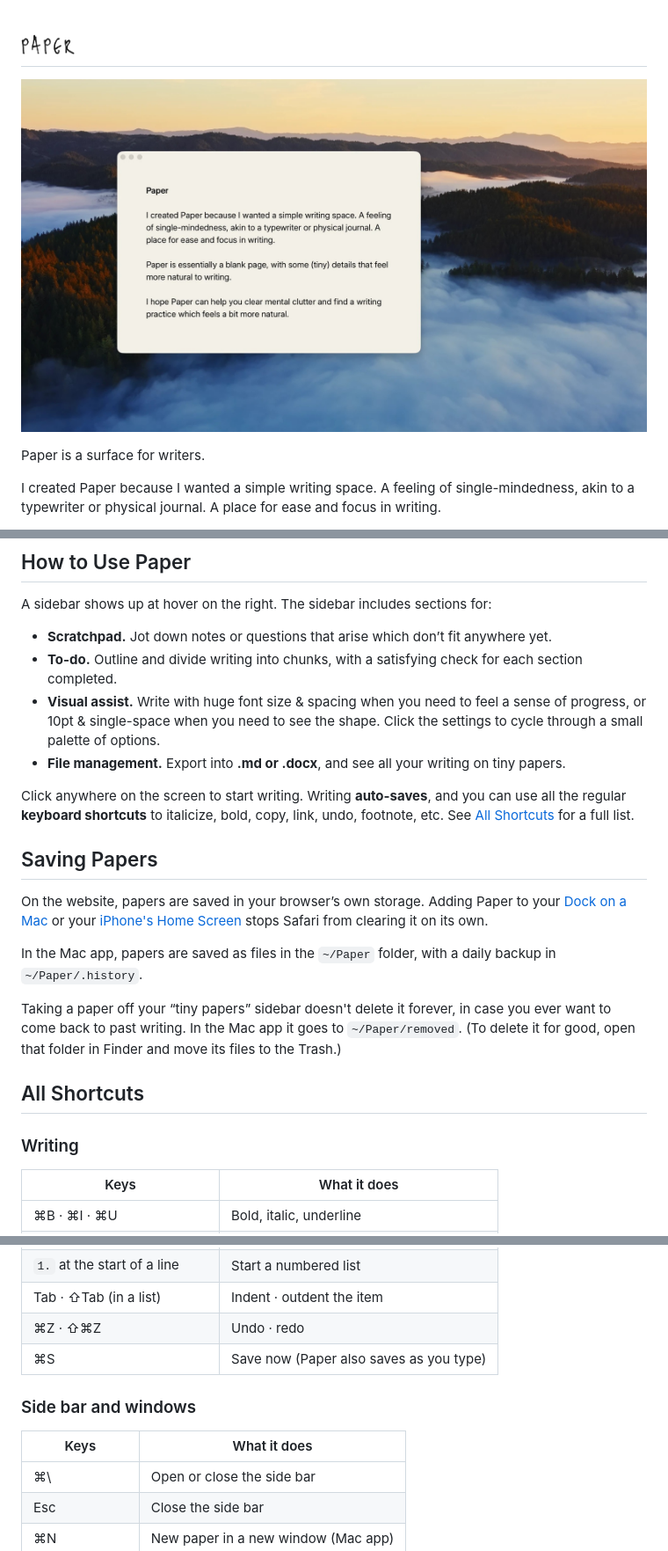
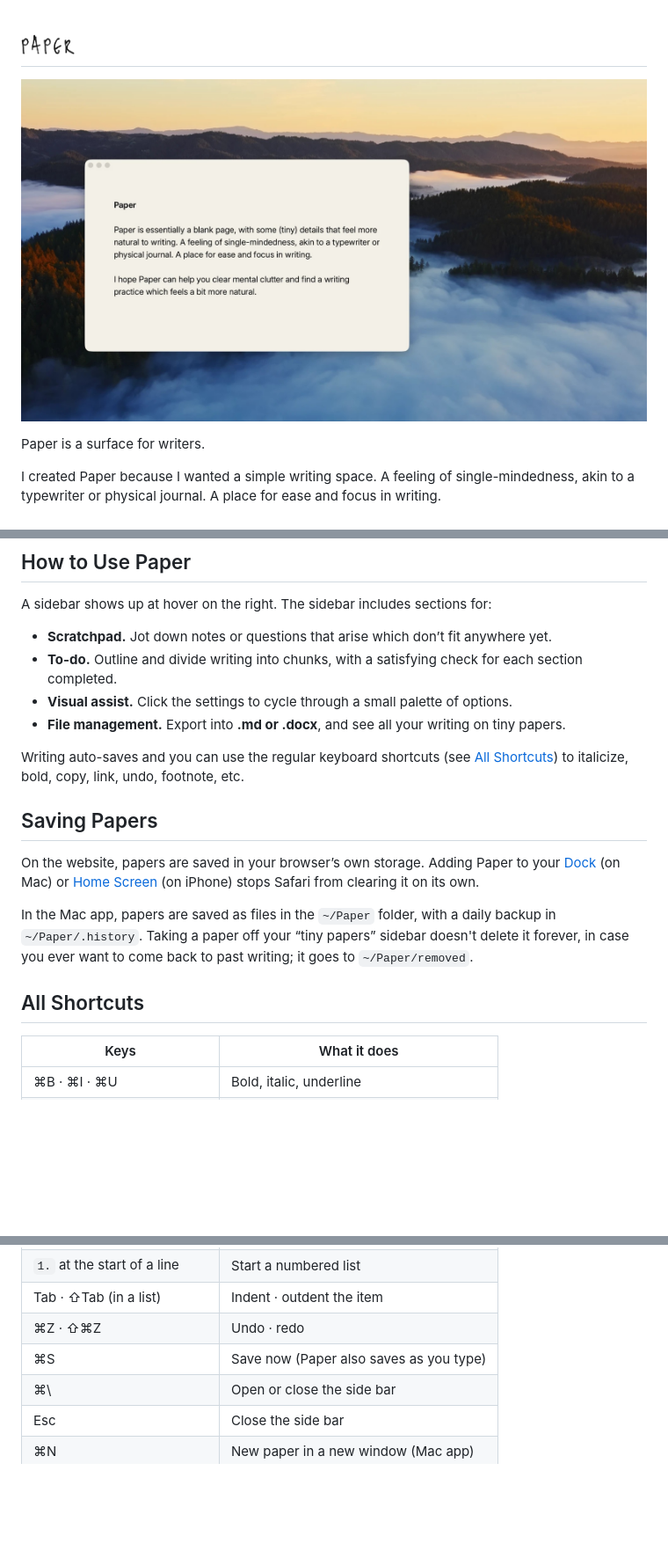
Before and after one commit to taylor-fang/Paper, a Markdown page: README.md, 3 parts joined by grey strips. Shown at 88% size. Drawn GitHub-style; pictures changed too: media/paper-window.jpg (deleted), media/paper.jpg (added); blank space fills up the shorter version.

```diff
--- a/README.md
+++ b/README.md
@@ -5,7 +5,7 @@
   </picture>
 </h1>
 
-<p align="center"><img src="media/paper-window.jpg" alt="Paper in a window on a Mac desktop: a calm, warm page of writing, with nothing else on it" width="860"></p>
+<p align="center"><img src="media/paper.jpg" alt="Paper in a window on a Mac desktop: a calm, warm page of writing, with nothing else on it" width="860"></p>
 
 Paper is a surface for writers.
 
@@ -26,22 +26,18 @@ A sidebar shows up at hover on the right. The sidebar includes sections for:
 
 - **Scratchpad.** Jot down notes or questions that arise which don’t fit anywhere yet.
 - **To-do.** Outline and divide writing into chunks, with a satisfying check for each section completed.
-- **Visual assist.** Write with huge font size & spacing when you need to feel a sense of progress, or 10pt & single-space when you need to see the shape. Click the settings to cycle through a small palette of options.
+- **Visual assist.** Click the settings to cycle through a small palette of options.
 - **File management.** Export into **.md or .docx**, and see all your writing on tiny papers.
 
-Click anywhere on the screen to start writing. Writing **auto-saves**, and you can use all the regular **keyboard shortcuts** to italicize, bold, copy, link, undo, footnote, etc. See [All Shortcuts](#all-shortcuts) for a full list.
+Writing auto-saves and you can use the regular keyboard shortcuts (see [All Shortcuts](#all-shortcuts)) to italicize, bold, copy, link, undo, footnote, etc.
 
 ## Saving Papers
 
-On the website, papers are saved in your browser’s own storage. Adding Paper to your [Dock on a Mac](https://support.apple.com/guide/safari/add-to-dock-ibrw9e991864/mac) or your [iPhone's Home Screen](https://support.apple.com/guide/iphone/bookmark-a-website-iph42ab2f3a7/ios) stops Safari from clearing it on its own.
+On the website, papers are saved in your browser’s own storage. Adding Paper to your [Dock](https://support.apple.com/guide/safari/add-to-dock-ibrw9e991864/mac) (on Mac) or [Home Screen](https://support.apple.com/guide/iphone/bookmark-a-website-iph42ab2f3a7/ios) (on iPhone) stops Safari from clearing it on its own.
 
-In the Mac app, papers are saved as files in the `~/Paper` folder, with a daily backup in `~/Paper/.history`.
-
-Taking a paper off your “tiny papers” sidebar doesn't delete it forever, in case you ever want to come back to past writing. In the Mac app it goes to `~/Paper/removed`. (To delete it for good, open that folder in Finder and move its files to the Trash.)
+In the Mac app, papers are saved as files in the `~/Paper` folder, with a daily backup in `~/Paper/.history`. Taking a paper off your “tiny papers” sidebar doesn't delete it forever, in case you ever want to come back to past writing; it goes to `~/Paper/removed`.
 
 ## All Shortcuts
-
-### Writing
 
 | Keys | What it does |
 |---|---|
@@ -54,11 +50,6 @@ Taking a paper off your “tiny papers” sidebar doesn't delete it forever, in
 | Tab · ⇧Tab (in a list) | Indent · outdent the item |
 | ⌘Z · ⇧⌘Z | Undo · redo |
 | ⌘S | Save now (Paper also saves as you type) |
-
-### Side bar and windows
-
-| Keys | What it does |
-|---|---|
 | ⌘\\ | Open or close the side bar |
 | Esc | Close the side bar |
 | ⌘N | New paper in a new window (Mac app) |
```
Also changed, not shown: 5 other files.
